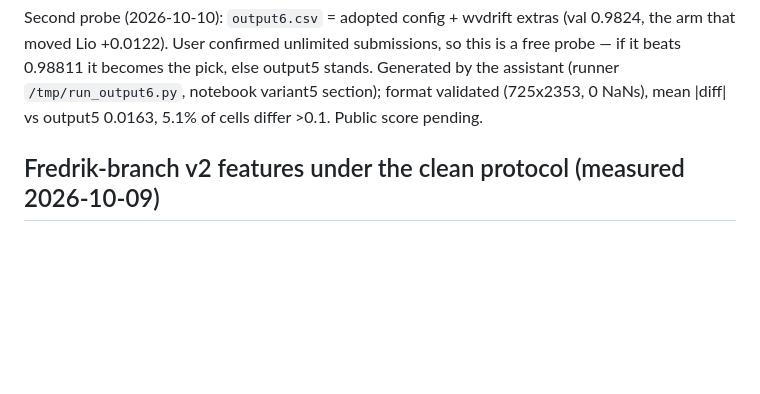
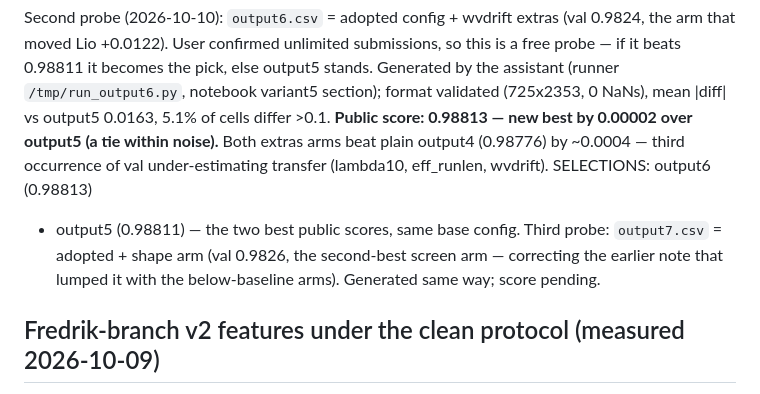
Before and after one commit to jonasbirkeli/TDT4173-course-project, a Markdown page: AGENTS.md, the part around the change. Drawn GitHub-style; blank space fills up the shorter version.

Commit message:
output6 scored 0.98813 public (new best); selections output6+output5; shape probe next

```diff
--- a/AGENTS.md
+++ b/AGENTS.md
@@ -186,7 +186,14 @@ unlimited submissions, so this is a free probe — if it beats 0.98811 it
 becomes the pick, else output5 stands. Generated by the assistant
 (runner `/tmp/run_output6.py`, notebook variant5 section); format
 validated (725x2353, 0 NaNs), mean |diff| vs output5 0.0163, 5.1% of
-cells differ >0.1. Public score pending.
+cells differ >0.1. **Public score: 0.98813 — new best by 0.00002 over
+output5 (a tie within noise).** Both extras arms beat plain output4
+(0.98776) by ~0.0004 — third occurrence of val under-estimating
+transfer (lambda10, eff_runlen, wvdrift). SELECTIONS: output6 (0.98813)
++ output5 (0.98811) — the two best public scores, same base config.
+Third probe: `output7.csv` = adopted + shape arm (val 0.9826, the
+second-best screen arm — correcting the earlier note that lumped it
+with the below-baseline arms). Generated same way; score pending.
 
 ## Fredrik-branch v2 features under the clean protocol (measured 2026-10-09)
 
```
